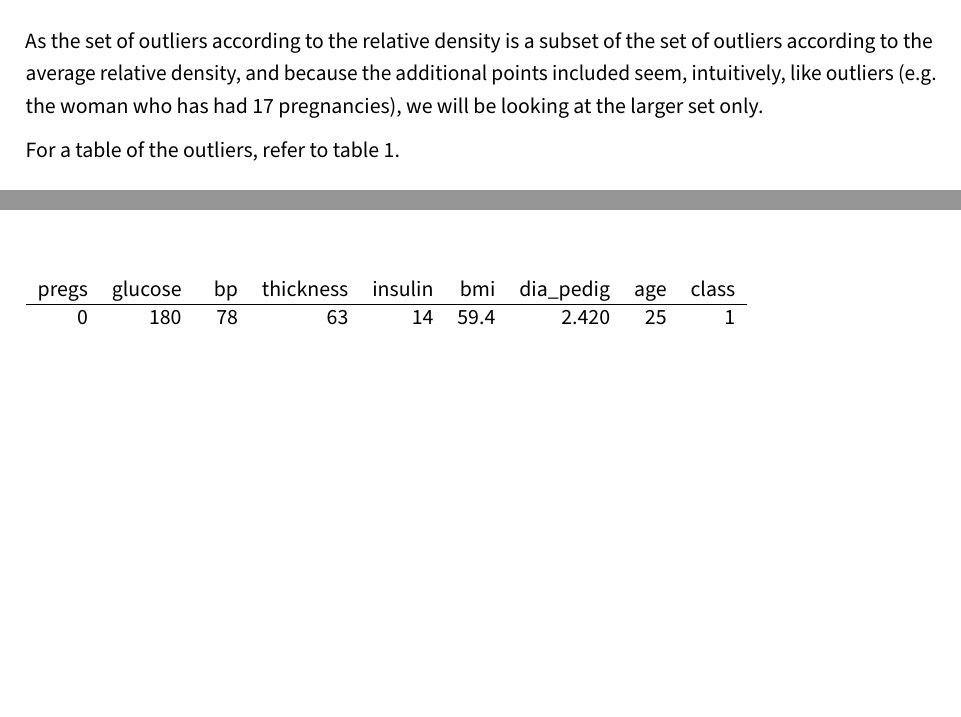
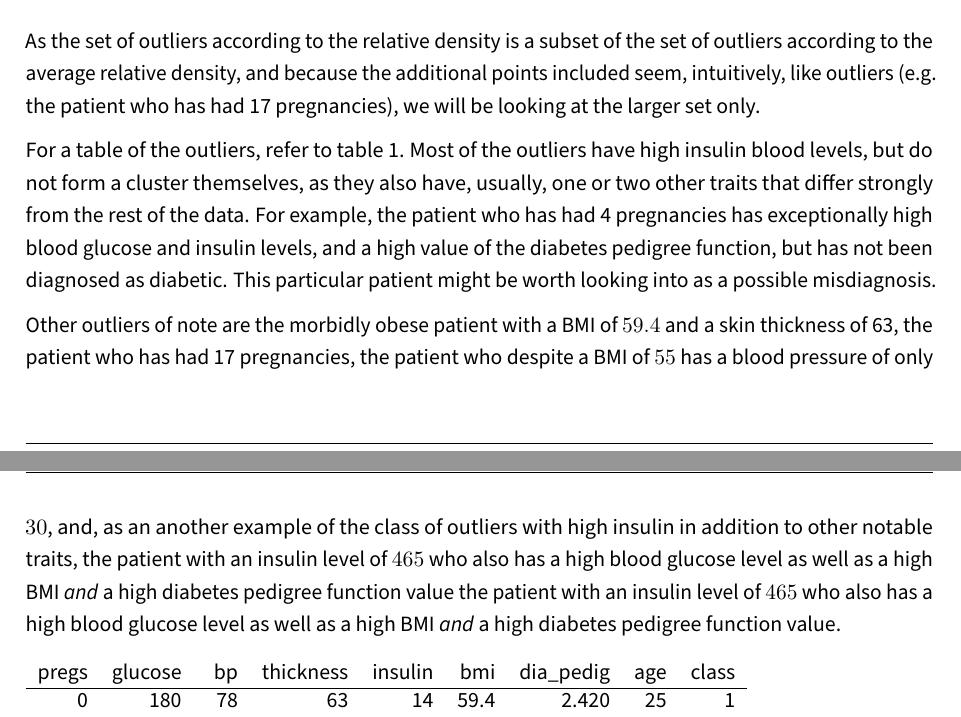
Before and after one commit to Intro-til-Machine-Learning-AHM/Projekt3, a LaTeX document (report.tex, which reads content.tex): two parts of pages 9 and 13 of 13 before the commit and two parts of pages 9 and 10 of 12 after it, joined at a grey line, cut so that both start at the same text, the shorter picture padded with empty space. Compiled offline with pdfLaTeX.

Commit message:
Hasty outlier analysis

```diff
--- a/content.tex
+++ b/content.tex
@@ -176,10 +176,37 @@ As the set of outliers according to the relative density
 is a subset of
 the set of outliers according to the average relative density,
 and because the additional points included seem, intuitively, like outliers
-(e.g. the woman who has had 17 pregnancies),
+(e.g. the patient who has had 17 pregnancies),
 we will be looking at the larger set only.
 
 For a table of the outliers, refer to table \ref{tab:outliers}.
+Most of the outliers have high insulin blood levels,
+but do not form a cluster themselves,
+as they also have, usually,
+one or two other traits that differ strongly from the rest of the data.
+For example,
+the patient who has had 4 pregnancies
+has exceptionally high blood glucose
+and insulin levels,
+and a high value of the diabetes pedigree function,
+but has not been diagnosed as diabetic.
+This particular patient might be worth looking into as a possible misdiagnosis.
+
+Other outliers of note are the morbidly obese patient with a BMI of $59.4$
+and a skin thickness of 63,
+the patient who has had 17 pregnancies,
+the patient who despite a BMI of $55$ has a blood pressure of only $30$,
+and,
+as an another example of the class of outliers with high insulin
+in addition to other notable traits,
+the patient with an insulin level of $465$
+who also has a high blood glucose level as well as a high BMI
+\emph{and} a high diabetes pedigree function value
+the patient with an insulin level of $465$
+who also has a high blood glucose level as well as a high BMI
+\emph{and} a high diabetes pedigree function value.
+
+
 
 \begin{table}[hbp]
 \begin{tabular}{rrrrrrrrr}
```
